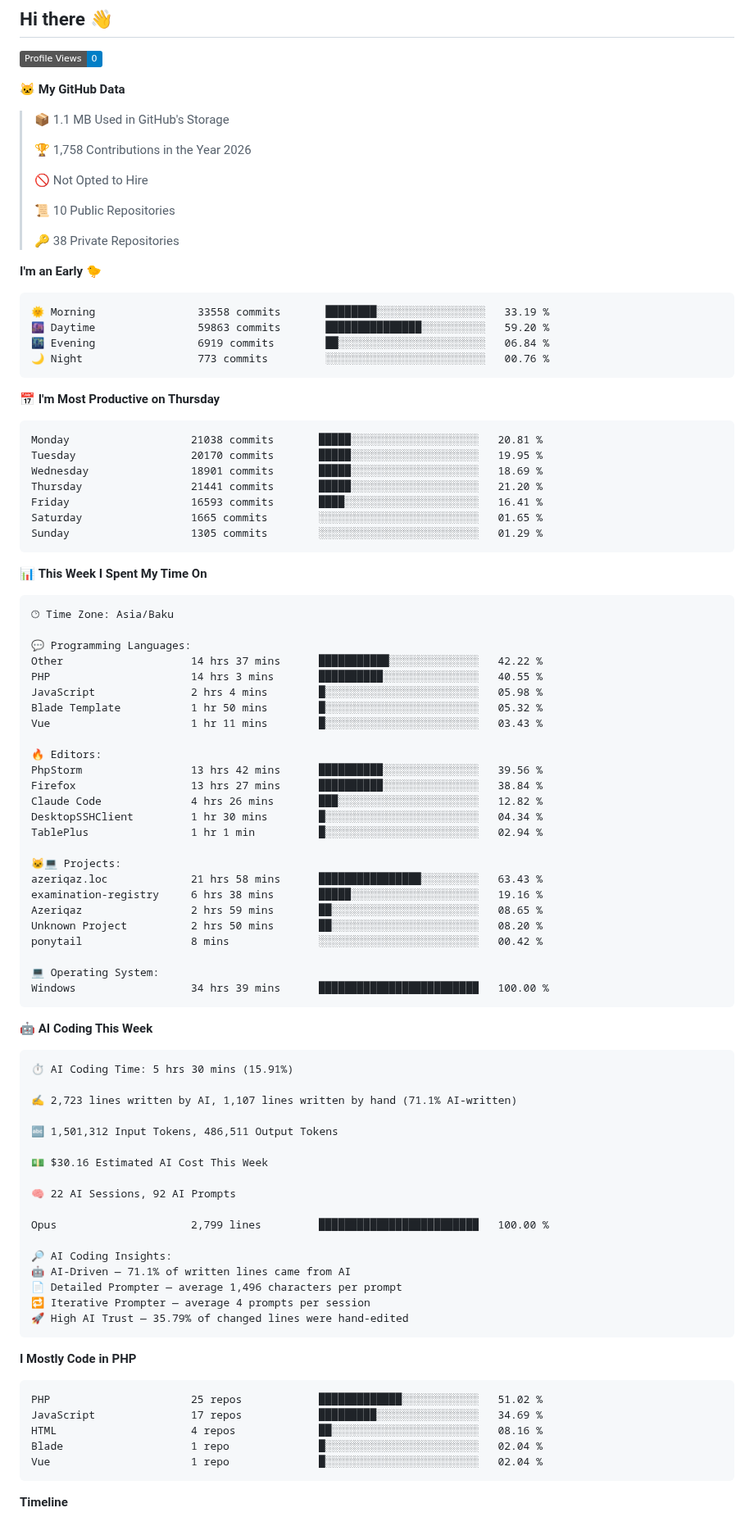
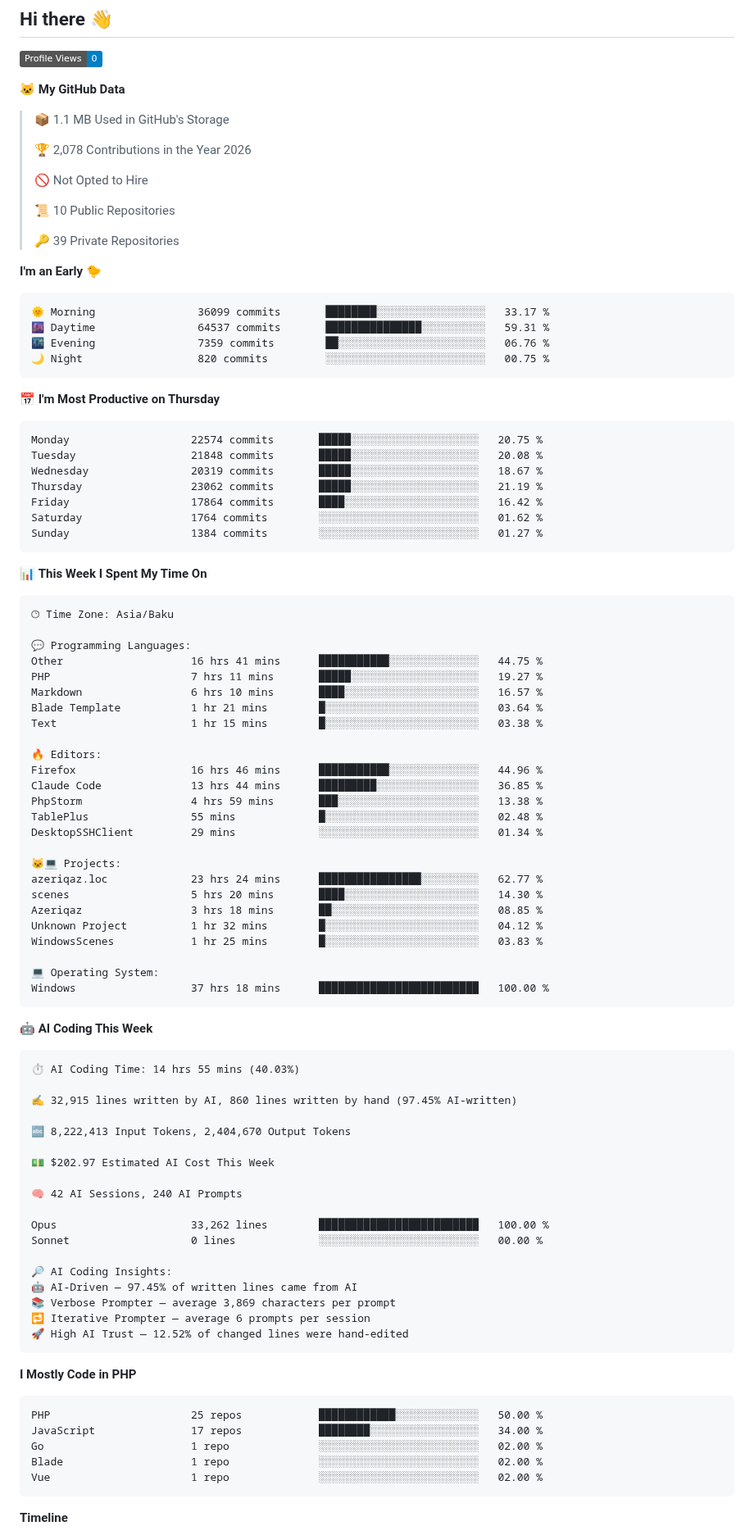
Before and after one commit to feridnesibzade/feridnesibzade, a Markdown page: README.md, the part around one of its changes. Shown at 82% size. GitHub-like rendering; badges without logos.

Commit message:
Updated with Dev Metrics

````diff
--- a/README.md
+++ b/README.md
@@ -13,32 +13,32 @@
 
 > 📦 1.1 MB Used in GitHub's Storage
  >
-> 🏆 1,758 Contributions in the Year 2026
+> 🏆 2,078 Contributions in the Year 2026
  >
 > 🚫 Not Opted to Hire
  >
 > 📜 10 Public Repositories
  >
-> 🔑 38 Private Repositories
+> 🔑 39 Private Repositories
  >
 **I'm an Early 🐤**
 
 ```text
-🌞 Morning                33558 commits       ████████░░░░░░░░░░░░░░░░░   33.19 %
-🌆 Daytime                59863 commits       ███████████████░░░░░░░░░░   59.20 %
-🌃 Evening                6919 commits        ██░░░░░░░░░░░░░░░░░░░░░░░   06.84 %
-🌙 Night                  773 commits         ░░░░░░░░░░░░░░░░░░░░░░░░░   00.76 %
+🌞 Morning                36099 commits       ████████░░░░░░░░░░░░░░░░░   33.17 %
+🌆 Daytime                64537 commits       ███████████████░░░░░░░░░░   59.31 %
+🌃 Evening                7359 commits        ██░░░░░░░░░░░░░░░░░░░░░░░   06.76 %
+🌙 Night                  820 commits         ░░░░░░░░░░░░░░░░░░░░░░░░░   00.75 %
 ```
 📅 **I'm Most Productive on Thursday**
 
 ```text
-Monday                   21038 commits       █████░░░░░░░░░░░░░░░░░░░░   20.81 %
-Tuesday                  20170 commits       █████░░░░░░░░░░░░░░░░░░░░   19.95 %
-Wednesday                18901 commits       █████░░░░░░░░░░░░░░░░░░░░   18.69 %
-Thursday                 21441 commits       █████░░░░░░░░░░░░░░░░░░░░   21.20 %
-Friday                   16593 commits       ████░░░░░░░░░░░░░░░░░░░░░   16.41 %
-Saturday                 1665 commits        ░░░░░░░░░░░░░░░░░░░░░░░░░   01.65 %
-Sunday                   1305 commits        ░░░░░░░░░░░░░░░░░░░░░░░░░   01.29 %
+Monday                   22574 commits       █████░░░░░░░░░░░░░░░░░░░░   20.75 %
+Tuesday                  21848 commits       █████░░░░░░░░░░░░░░░░░░░░   20.08 %
+Wednesday                20319 commits       █████░░░░░░░░░░░░░░░░░░░░   18.67 %
+Thursday                 23062 commits       █████░░░░░░░░░░░░░░░░░░░░   21.19 %
+Friday                   17864 commits       ████░░░░░░░░░░░░░░░░░░░░░   16.42 %
+Saturday                 1764 commits        ░░░░░░░░░░░░░░░░░░░░░░░░░   01.62 %
+Sunday                   1384 commits        ░░░░░░░░░░░░░░░░░░░░░░░░░   01.27 %
 ```
 
 
@@ -48,60 +48,61 @@ Sunday                   1305 commits        ░░░░░░░░░░░
 🕑︎ Time Zone: Asia/Baku
 
 💬 Programming Languages:
-Other                    14 hrs 37 mins      ███████████░░░░░░░░░░░░░░   42.22 %
-PHP                      14 hrs 3 mins       ██████████░░░░░░░░░░░░░░░   40.55 %
-JavaScript               2 hrs 4 mins        █░░░░░░░░░░░░░░░░░░░░░░░░   05.98 %
-Blade Template           1 hr 50 mins        █░░░░░░░░░░░░░░░░░░░░░░░░   05.32 %
-Vue                      1 hr 11 mins        █░░░░░░░░░░░░░░░░░░░░░░░░   03.43 %
+Other                    16 hrs 41 mins      ███████████░░░░░░░░░░░░░░   44.75 %
+PHP                      7 hrs 11 mins       █████░░░░░░░░░░░░░░░░░░░░   19.27 %
+Markdown                 6 hrs 10 mins       ████░░░░░░░░░░░░░░░░░░░░░   16.57 %
+Blade Template           1 hr 21 mins        █░░░░░░░░░░░░░░░░░░░░░░░░   03.64 %
+Text                     1 hr 15 mins        █░░░░░░░░░░░░░░░░░░░░░░░░   03.38 %
 
 🔥 Editors:
-PhpStorm                 13 hrs 42 mins      ██████████░░░░░░░░░░░░░░░   39.56 %
-Firefox                  13 hrs 27 mins      ██████████░░░░░░░░░░░░░░░   38.84 %
-Claude Code              4 hrs 26 mins       ███░░░░░░░░░░░░░░░░░░░░░░   12.82 %
-DesktopSSHClient         1 hr 30 mins        █░░░░░░░░░░░░░░░░░░░░░░░░   04.34 %
-TablePlus                1 hr 1 min          █░░░░░░░░░░░░░░░░░░░░░░░░   02.94 %
+Firefox                  16 hrs 46 mins      ███████████░░░░░░░░░░░░░░   44.96 %
+Claude Code              13 hrs 44 mins      █████████░░░░░░░░░░░░░░░░   36.85 %
+PhpStorm                 4 hrs 59 mins       ███░░░░░░░░░░░░░░░░░░░░░░   13.38 %
+TablePlus                55 mins             █░░░░░░░░░░░░░░░░░░░░░░░░   02.48 %
+DesktopSSHClient         29 mins             ░░░░░░░░░░░░░░░░░░░░░░░░░   01.34 %
 
 🐱‍💻 Projects:
-azeriqaz.loc             21 hrs 58 mins      ████████████████░░░░░░░░░   63.43 %
-examination-registry     6 hrs 38 mins       █████░░░░░░░░░░░░░░░░░░░░   19.16 %
-Azeriqaz                 2 hrs 59 mins       ██░░░░░░░░░░░░░░░░░░░░░░░   08.65 %
-Unknown Project          2 hrs 50 mins       ██░░░░░░░░░░░░░░░░░░░░░░░   08.20 %
-ponytail                 8 mins              ░░░░░░░░░░░░░░░░░░░░░░░░░   00.42 %
+azeriqaz.loc             23 hrs 24 mins      ████████████████░░░░░░░░░   62.77 %
+scenes                   5 hrs 20 mins       ████░░░░░░░░░░░░░░░░░░░░░   14.30 %
+Azeriqaz                 3 hrs 18 mins       ██░░░░░░░░░░░░░░░░░░░░░░░   08.85 %
+Unknown Project          1 hr 32 mins        █░░░░░░░░░░░░░░░░░░░░░░░░   04.12 %
+WindowsScenes            1 hr 25 mins        █░░░░░░░░░░░░░░░░░░░░░░░░   03.83 %
 
 💻 Operating System:
-Windows                  34 hrs 39 mins      █████████████████████████   100.00 %
+Windows                  37 hrs 18 mins      █████████████████████████   100.00 %
 ```
 
 🤖 **AI Coding This Week**
 
 ```text
-⏱ AI Coding Time: 5 hrs 30 mins (15.91%)
+⏱ AI Coding Time: 14 hrs 55 mins (40.03%)
 
-✍️ 2,723 lines written by AI, 1,107 lines written by hand (71.1% AI-written)
+✍️ 32,915 lines written by AI, 860 lines written by hand (97.45% AI-written)
 
-🔤 1,501,312 Input Tokens, 486,511 Output Tokens
+🔤 8,222,413 Input Tokens, 2,404,670 Output Tokens
 
-💵 $30.16 Estimated AI Cost This Week
+💵 $202.97 Estimated AI Cost This Week
 
-🧠 22 AI Sessions, 92 AI Prompts
+🧠 42 AI Sessions, 240 AI Prompts
 
-Opus                     2,799 lines         █████████████████████████   100.00 %
+Opus                     33,262 lines        █████████████████████████   100.00 %
+Sonnet                   0 lines             ░░░░░░░░░░░░░░░░░░░░░░░░░   00.00 %
 
 🔎 AI Coding Insights:
-🤖 AI-Driven — 71.1% of written lines came from AI
-📄 Detailed Prompter — average 1,496 characters per prompt
-🔁 Iterative Prompter — average 4 prompts per session
-🚀 High AI Trust — 35.79% of changed lines were hand-edited
+🤖 AI-Driven — 97.45% of written lines came from AI
+📚 Verbose Prompter — average 3,869 characters per prompt
+🔁 Iterative Prompter — average 6 prompts per session
+🚀 High AI Trust — 12.52% of changed lines were hand-edited
 ```
 
 **I Mostly Code in PHP**
 
 ```text
-PHP                      25 repos            █████████████░░░░░░░░░░░░   51.02 %
-JavaScript               17 repos            █████████░░░░░░░░░░░░░░░░   34.69 %
-HTML                     4 repos             ██░░░░░░░░░░░░░░░░░░░░░░░   08.16 %
-Blade                    1 repo              █░░░░░░░░░░░░░░░░░░░░░░░░   02.04 %
-Vue                      1 repo              █░░░░░░░░░░░░░░░░░░░░░░░░   02.04 %
+PHP                      25 repos            ████████████░░░░░░░░░░░░░   50.00 %
+JavaScript               17 repos            ████████░░░░░░░░░░░░░░░░░   34.00 %
+Go                       1 repo              ░░░░░░░░░░░░░░░░░░░░░░░░░   02.00 %
+Blade                    1 repo              ░░░░░░░░░░░░░░░░░░░░░░░░░   02.00 %
+Vue                      1 repo              ░░░░░░░░░░░░░░░░░░░░░░░░░   02.00 %
 ```
 
 
````
Also changed, not shown: other parts of README.md (+1 -1 lines), assets/bar_graph.png.
